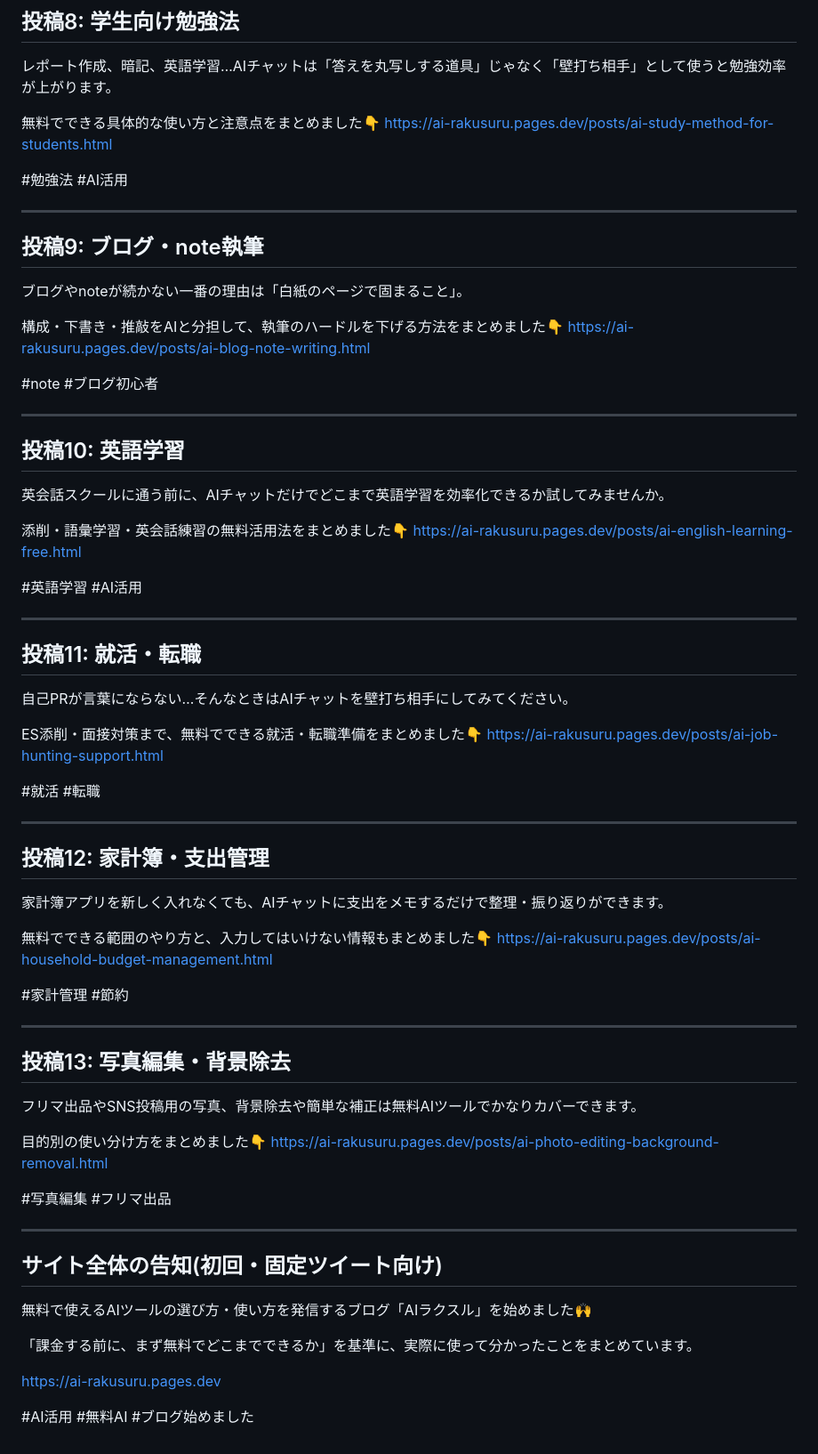
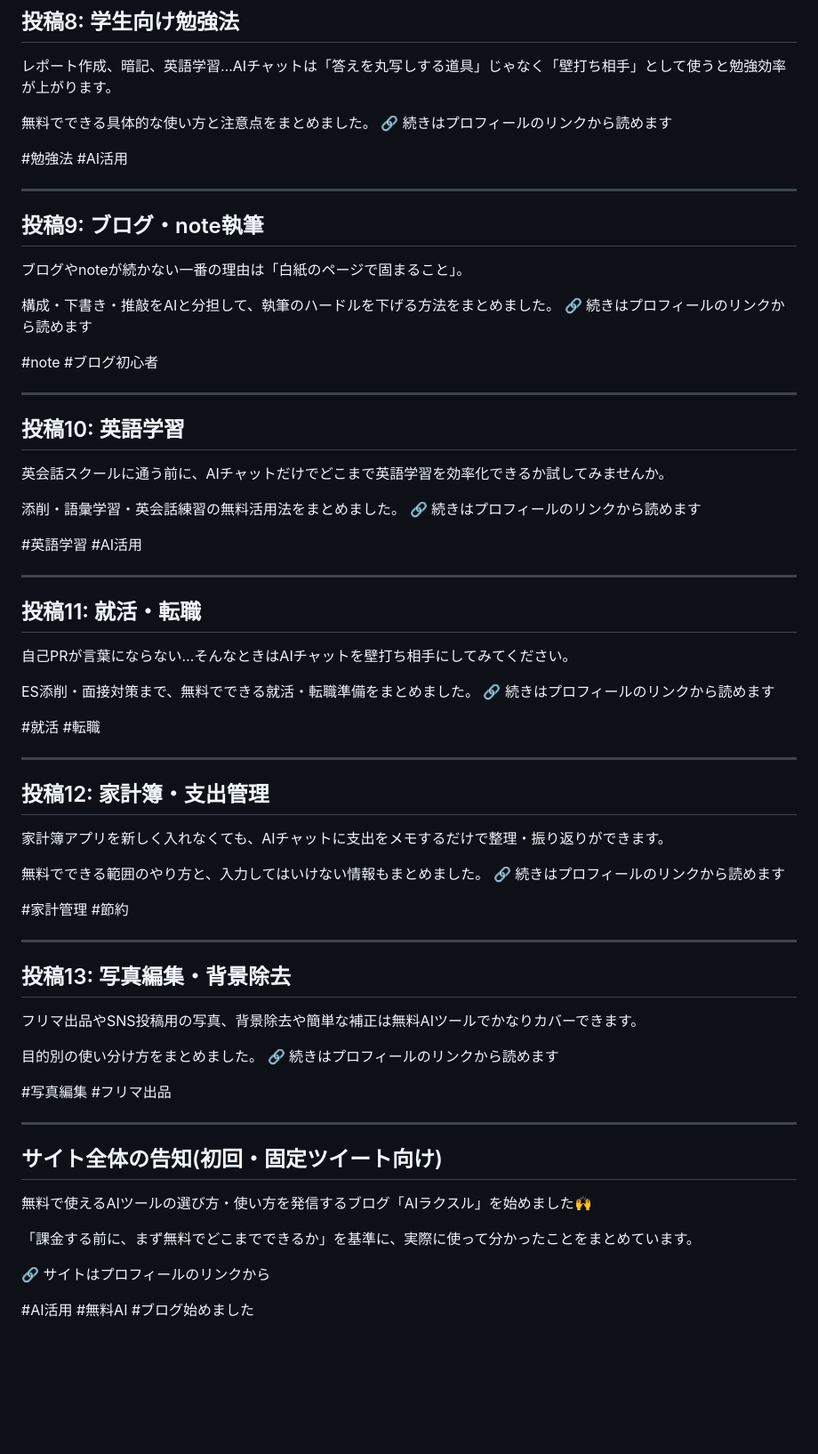
Before and after one commit to renta-tech/ai-rakusuru, a Markdown page: x_posts.md, the part around one of its changes. Shown at 89% size. Drawn GitHub-style; blank space fills up the shorter version.

```diff
--- a/x_posts.md
+++ b/x_posts.md
@@ -85,8 +93,8 @@ https://ai-rakusuru.pages.dev/posts/ai-sns-posting-efficiency.html
 
 レポート作成、暗記、英語学習…AIチャットは「答えを丸写しする道具」じゃなく「壁打ち相手」として使うと勉強効率が上がります。
 
-無料でできる具体的な使い方と注意点をまとめました👇
-https://ai-rakusuru.pages.dev/posts/ai-study-method-for-students.html
+無料でできる具体的な使い方と注意点をまとめました。
+🔗 続きはプロフィールのリンクから読めます
 
 #勉強法 #AI活用
 
@@ -96,8 +104,8 @@ https://ai-rakusuru.pages.dev/posts/ai-study-method-for-students.html
 
 ブログやnoteが続かない一番の理由は「白紙のページで固まること」。
 
-構成・下書き・推敲をAIと分担して、執筆のハードルを下げる方法をまとめました👇
-https://ai-rakusuru.pages.dev/posts/ai-blog-note-writing.html
+構成・下書き・推敲をAIと分担して、執筆のハードルを下げる方法をまとめました。
+🔗 続きはプロフィールのリンクから読めます
 
 #note #ブログ初心者
 
@@ -107,8 +115,8 @@ https://ai-rakusuru.pages.dev/posts/ai-blog-note-writing.html
 
 英会話スクールに通う前に、AIチャットだけでどこまで英語学習を効率化できるか試してみませんか。
 
-添削・語彙学習・英会話練習の無料活用法をまとめました👇
-https://ai-rakusuru.pages.dev/posts/ai-english-learning-free.html
+添削・語彙学習・英会話練習の無料活用法をまとめました。
+🔗 続きはプロフィールのリンクから読めます
 
 #英語学習 #AI活用
 
@@ -118,8 +126,8 @@ https://ai-rakusuru.pages.dev/posts/ai-english-learning-free.html
 
 自己PRが言葉にならない…そんなときはAIチャットを壁打ち相手にしてみてください。
 
-ES添削・面接対策まで、無料でできる就活・転職準備をまとめました👇
-https://ai-rakusuru.pages.dev/posts/ai-job-hunting-support.html
+ES添削・面接対策まで、無料でできる就活・転職準備をまとめました。
+🔗 続きはプロフィールのリンクから読めます
 
 #就活 #転職
 
@@ -129,8 +137,8 @@ https://ai-rakusuru.pages.dev/posts/ai-job-hunting-support.html
 
 家計簿アプリを新しく入れなくても、AIチャットに支出をメモするだけで整理・振り返りができます。
 
-無料でできる範囲のやり方と、入力してはいけない情報もまとめました👇
-https://ai-rakusuru.pages.dev/posts/ai-household-budget-management.html
+無料でできる範囲のやり方と、入力してはいけない情報もまとめました。
+🔗 続きはプロフィールのリンクから読めます
 
 #家計管理 #節約
 
@@ -140,8 +148,8 @@ https://ai-rakusuru.pages.dev/posts/ai-household-budget-management.html
 
 フリマ出品やSNS投稿用の写真、背景除去や簡単な補正は無料AIツールでかなりカバーできます。
 
-目的別の使い分け方をまとめました👇
-https://ai-rakusuru.pages.dev/posts/ai-photo-editing-background-removal.html
+目的別の使い分け方をまとめました。
+🔗 続きはプロフィールのリンクから読めます
 
 #写真編集 #フリマ出品
 
@@ -153,6 +161,6 @@ https://ai-rakusuru.pages.dev/posts/ai-photo-editing-background-removal.html
 
 「課金する前に、まず無料でどこまでできるか」を基準に、実際に使って分かったことをまとめています。
 
-https://ai-rakusuru.pages.dev
+🔗 サイトはプロフィールのリンクから
 
 #AI活用 #無料AI #ブログ始めました
```
Also changed, not shown: other parts of x_posts.md (+23 -15 lines).
